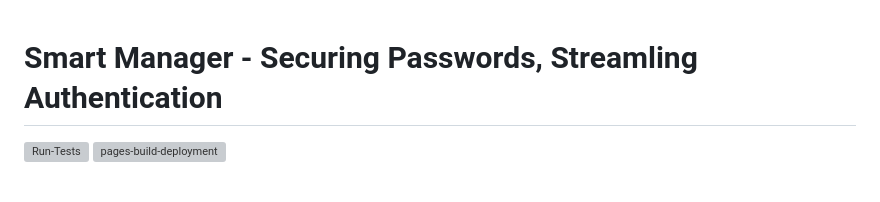
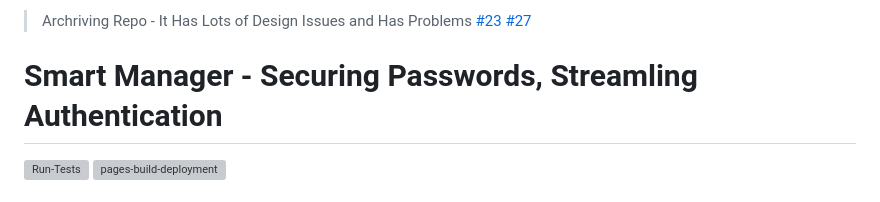
Before and after one commit to JeelDobariya38/Smart-Manager, a Markdown page: README.md, the part around the change. Drawn GitHub-style; grey boxes are pictures that could not be loaded.

Commit message:
Archiving Repository

```diff
--- a/README.md
+++ b/README.md
@@ -1,3 +1,5 @@
+> Archriving Repo - It Has Lots of Design Issues and Has Problems [#23](https://github.com/JeelDobariya38/Smart-Manager/issues/23) [#27](https://github.com/JeelDobariya38/Smart-Manager/issues/27)
+
 # Smart Manager - Securing Passwords, Streamling Authentication
 
 [![Run-Tests](https://github.com/JeelDobariya38/smart-manager/actions/workflows/Run-Tests.yaml/badge.svg)](https://github.com/JeelDobariya38/smart-manager/actions/workflows/Run-Tests.yaml) [![pages-build-deployment](https://github.com/JeelDobariya38/smart-manager/actions/workflows/pages/pages-build-deployment/badge.svg)](https://github.com/JeelDobariya38/smart-manager/actions/workflows/pages/pages-build-deployment)
```
